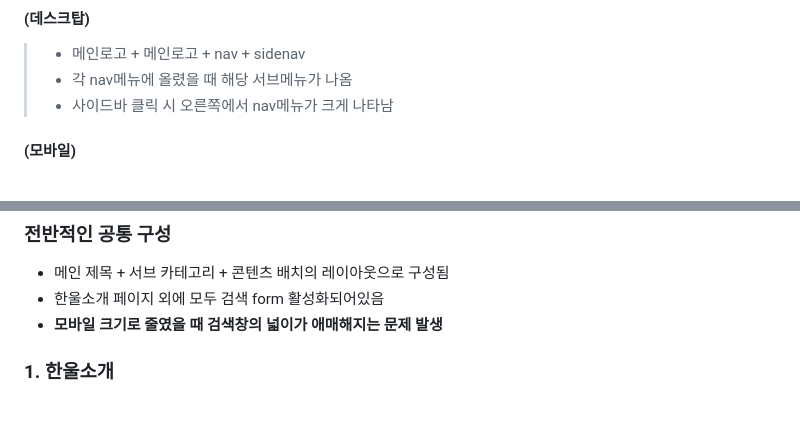
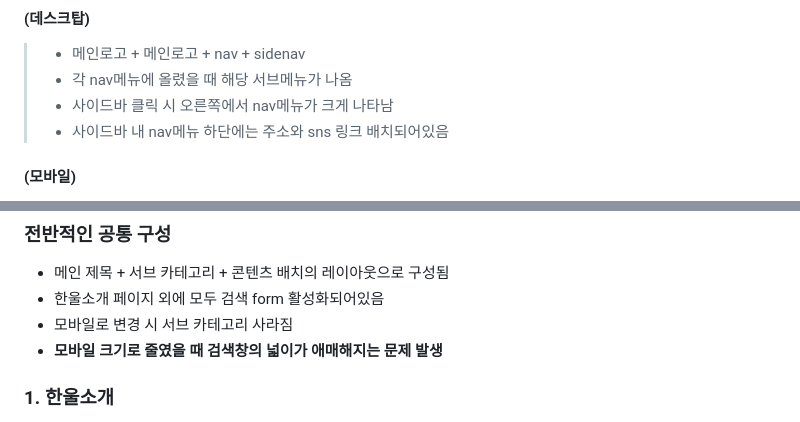
Before and after one commit to Leeyeyun/hanwool_page, a Markdown page: README.md, 2 parts joined by grey strips. Drawn GitHub-style.

```diff
--- a/README.md
+++ b/README.md
@@ -17,6 +17,7 @@ http://www.deli-hanwool.com/
 >* 메인로고 + 메인로고 + nav + sidenav
 >* 각 nav메뉴에 올렸을 때 해당 서브메뉴가 나옴
 >* 사이드바 클릭 시 오른쪽에서 nav메뉴가 크게 나타남
+>* 사이드바 내 nav메뉴 하단에는 주소와 sns 링크 배치되어있음
 #### (모바일)
 >* nav 사라지고 오른쪽 사이드바가 모바일 nav로 변경됨
 >* 모바일 nav 아이콘으로 변경되며, 로고의 크기 줄어듦
@@ -67,6 +68,7 @@ http://www.deli-hanwool.com/
 ### 전반적인 공통 구성
 * 메인 제목 + 서브 카테고리 + 콘텐츠 배치의 레이아웃으로 구성됨
 * 한울소개 페이지 외에 모두 검색 form 활성화되어있음
+* 모바일로 변경 시 서브 카테고리 사라짐
 * **모바일 크기로 줄였을 때 검색창의 넓이가 애매해지는 문제 발생**
 ### 1. 한울소개
 >* 제목 + 이미지 + 내용 순으로 브랜드 스토리 설명
```
Also changed, not shown: other parts of README.md (+83 -2 lines).
